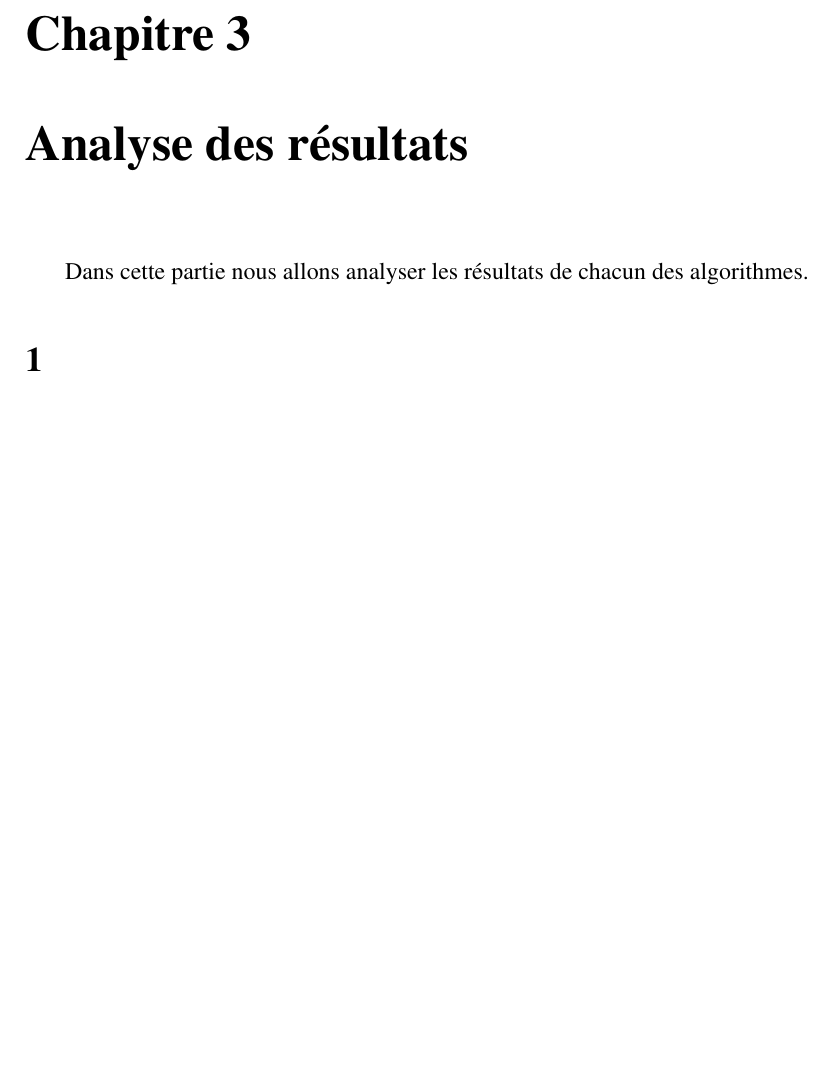
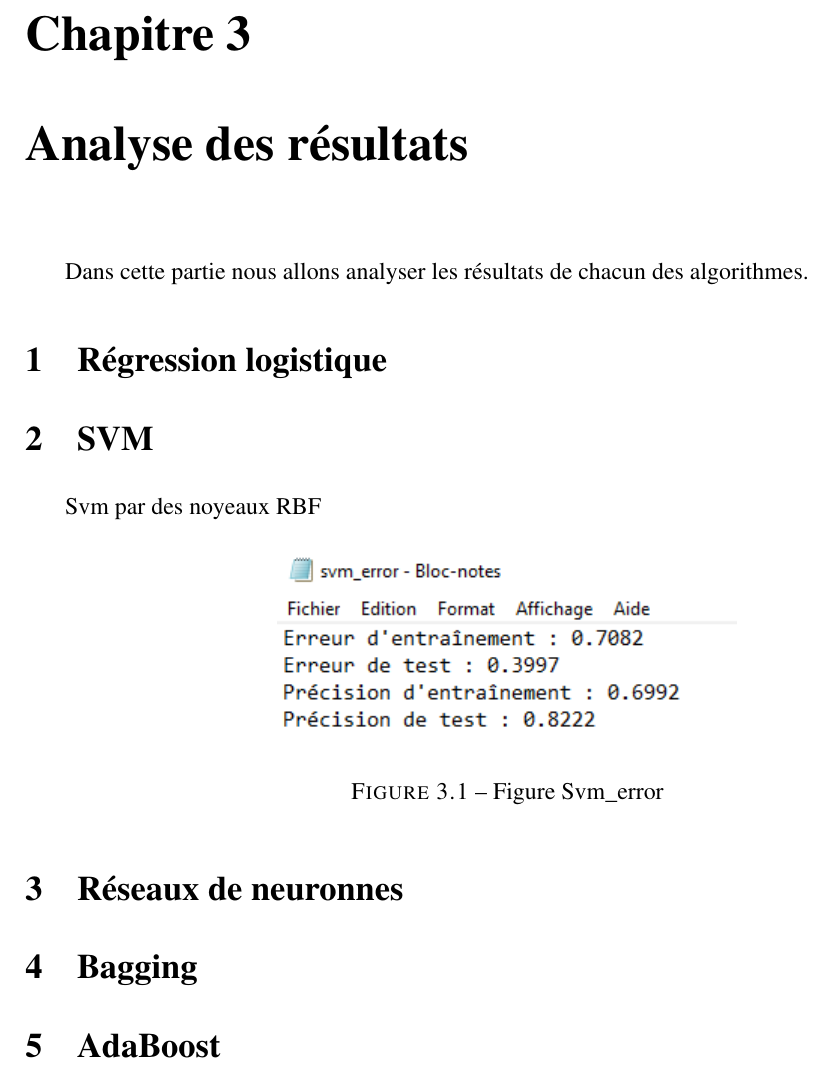
Before and after one commit to thouin/Projet_IFT712, a LaTeX document (report/report.tex, which reads report/03_analyse.tex): part of page 7 of 7, cut so that both start at the same text, the shorter picture padded with empty space. Compiled offline with pdfLaTeX.

Commit message:
Modification dans fichier 03_analyse.tex

```diff
--- a/report/03_analyse.tex
+++ b/report/03_analyse.tex
@@ -1,3 +1,14 @@
 \chapter{Analyse des résultats}
 \par Dans cette partie nous allons analyser les résultats de chacun des algorithmes.
-\section{}
+\section{Régression logistique}
+\section{SVM}
+\par Svm par des noyeaux RBF
+\begin{figure}[H]
+    \centering
+    \includegraphics{svm.png}
+    \caption{Figure Svm\_error }
+    \label{Figure fichier Svm\_error }
+\end{figure}
+\section{Réseaux de neuronnes}
+\section{Bagging}
+\section{AdaBoost}
```
